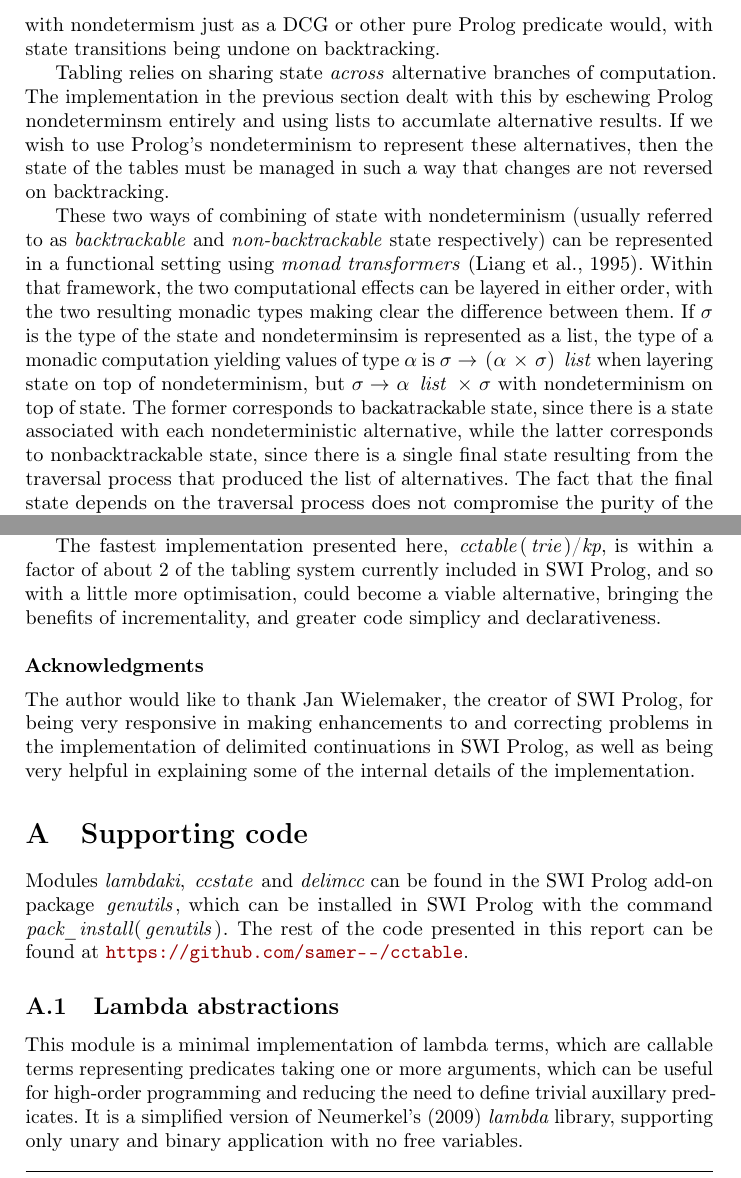
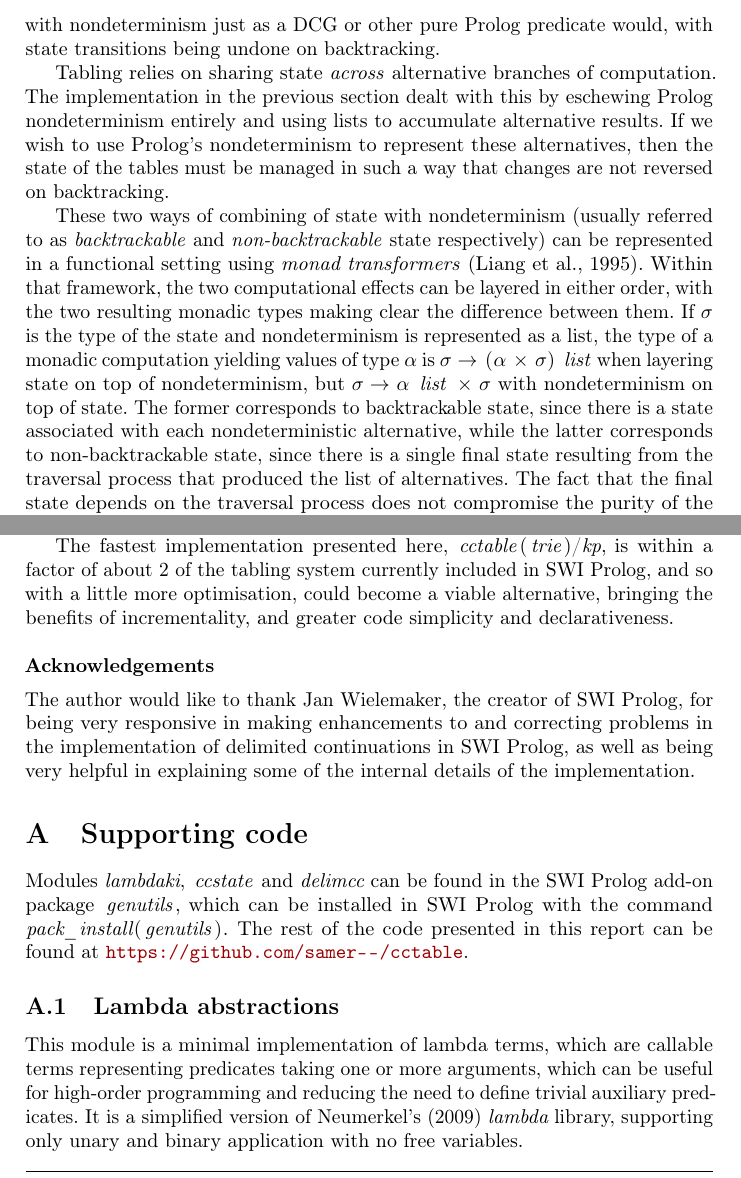
Before and after one commit to samer--/cctable, a LaTeX paper (paper/main.tex, which reads paper/body.tex): two parts of pages 9 and 19 of 23, joined at a grey line, cut so that both start at the same text. Compiled offline with pdfLaTeX.

Commit message:
Fix spelling

```diff
--- a/paper/body.tex
+++ b/paper/body.tex
@@ -356,12 +356,12 @@ with Prolog's nondeterminism and backtracking: any choice points created inside
 "reset/3" are preserved on leaving the delimited context, and subsequent failure will
 cause backtracking to a choice point, undoing of variable bindings, and re-execution of
 subsequent goals both inside and outside the delimited context. This means, for example,
-the state handling provided by "run_state/4" interacts with nondetermism just as
+the state handling provided by "run_state/4" interacts with nondeterminism just as
 a DCG or other pure Prolog predicate would, with state transitions being undone on backtracking.
 
 Tabling relies on sharing state \emph{across} alternative branches of computation.
-The implementation in the previous section dealt with this by eschewing Prolog nondeterminsm
-entirely and using lists to accumlate alternative results.
+The implementation in the previous section dealt with this by eschewing Prolog nondeterminism
+entirely and using lists to accumulate alternative results.
 If we wish to use Prolog's nondeterminism to represent these alternatives, then
 the state of the tables must be managed in such a way that changes are not reversed on backtracking.
 
@@ -370,12 +370,12 @@ and \emph{non-backtrackable} state respectively) can be represented
 in a functional setting using \emph{monad transformers} \citep{LiangHudakJones1995}.
 Within that framework, the two computational effects can be
 layered in either order, with the two resulting monadic types making clear the difference
-between them. If |'s| is the type of the state and nondeterminsim is represented as a list,
+between them. If |'s| is the type of the state and nondeterminism is represented as a list,
 the type of a monadic computation yielding values of type |'a| is |'s -> ('a * 's) list|
 when layering state on top of nondeterminism, but
-|'s -> 'a list * 's| with nondeterminism on top of state. The former corresponds to backatrackable
+|'s -> 'a list * 's| with nondeterminism on top of state. The former corresponds to backtrackable
 state, since there is a state associated with each nondeterministic alternative, while the
-latter corresponds to nonbacktrackable state, since there is a single final state resulting from
+latter corresponds to non-backtrackable state, since there is a single final state resulting from
 the traversal process that produced the list of alternatives. The fact that the final state depends
 on the traversal process does not compromise the purity of the computation, because the mapping
 from initial state to results plus final state is still deterministic and free of side effects.
@@ -855,11 +855,11 @@ of most of the program.
 The fastest implementation presented here, "cctable(trie)/kp", is within a factor of about
 2 of the tabling system currently included in SWI Prolog, and so with a little more
 optimisation, could become a viable alternative, bringing the benefits of incrementality,
-and greater code simplicy and declarativeness.
+and greater code simplicity and declarativeness.
 
 \bigskip
 \noindent
-\textbf{Acknowledgments}\\[0.5em]
+\textbf{Acknowledgements}\\[0.5em]
 \TheAcknowledgments
 
 \appendix
@@ -875,7 +875,7 @@ found at \url{https://github.com/samer--/cctable}.
 
 This module is a minimal implementation of lambda terms, which are callable terms representing
 predicates taking one or more arguments, which can be useful for high-order programming and
-reducing the need to define trivial auxillary predicates. It is a simplified version of
+reducing the need to define trivial auxiliary predicates. It is a simplified version of
 \citepos{Neumerkel2009} "lambda" library,
 supporting only unary and binary application with no free variables.
 
```
Also changed, not shown: paper/body.tex (24 more changed lines).
